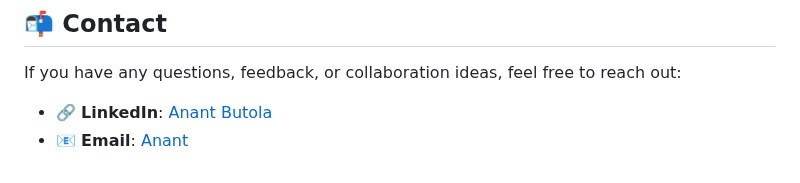
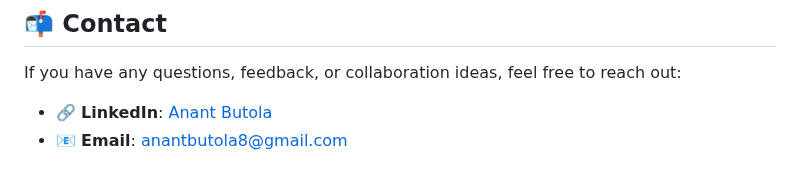
Before and after one commit to anantbutola/Smart-City-Dashboard, a Markdown page: README.md, the part around the change. Drawn GitHub-style.

```diff
--- a/README.md
+++ b/README.md
@@ -239,4 +239,4 @@ OpenWeatherMap API key is valid.
 If you have any questions, feedback, or collaboration ideas, feel free to reach out:
 
 - 🔗 **LinkedIn**: [Anant Butola](https://www.linkedin.com/in/anant-butola-b63174370)
-- 📧 **Email**: [Anant](anantbutola8@gmail.com)
+- 📧 **Email**: anantbutola8@gmail.com
```
